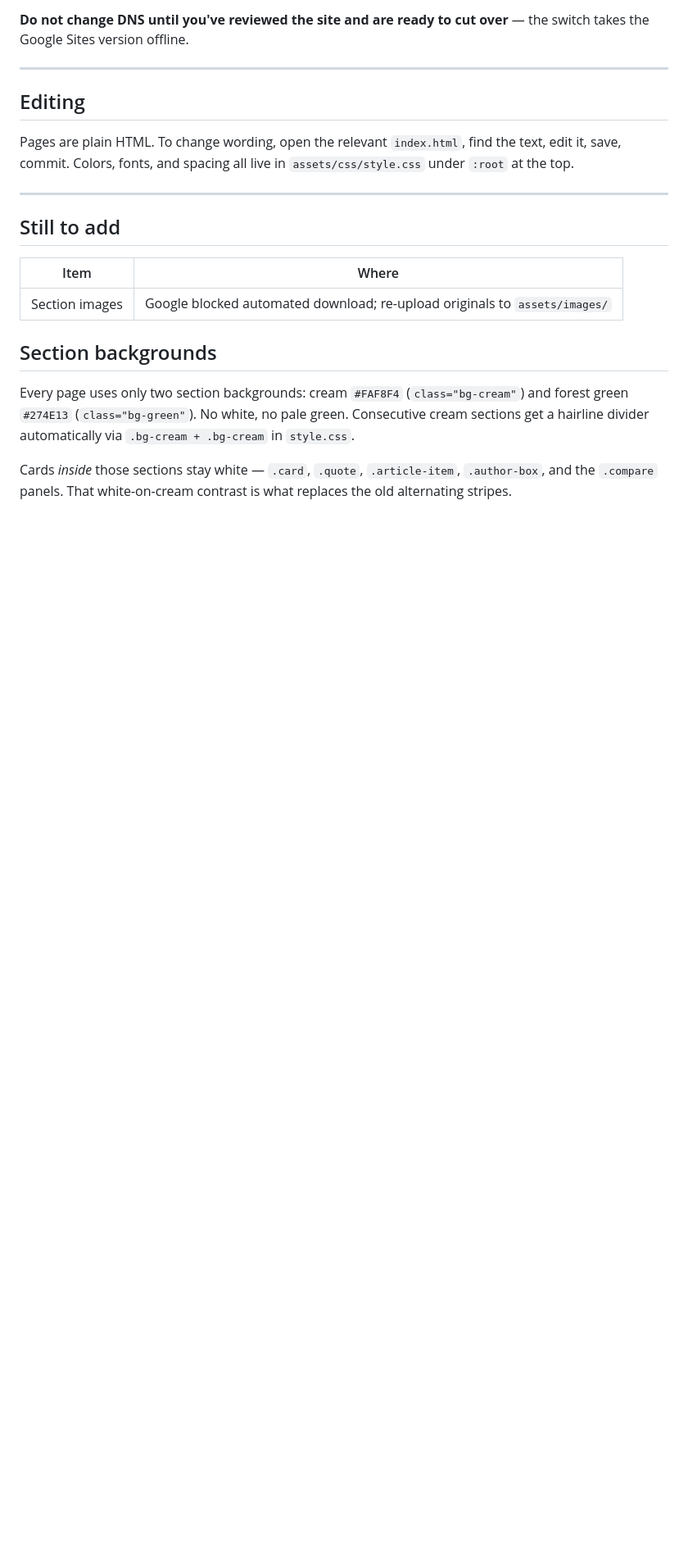
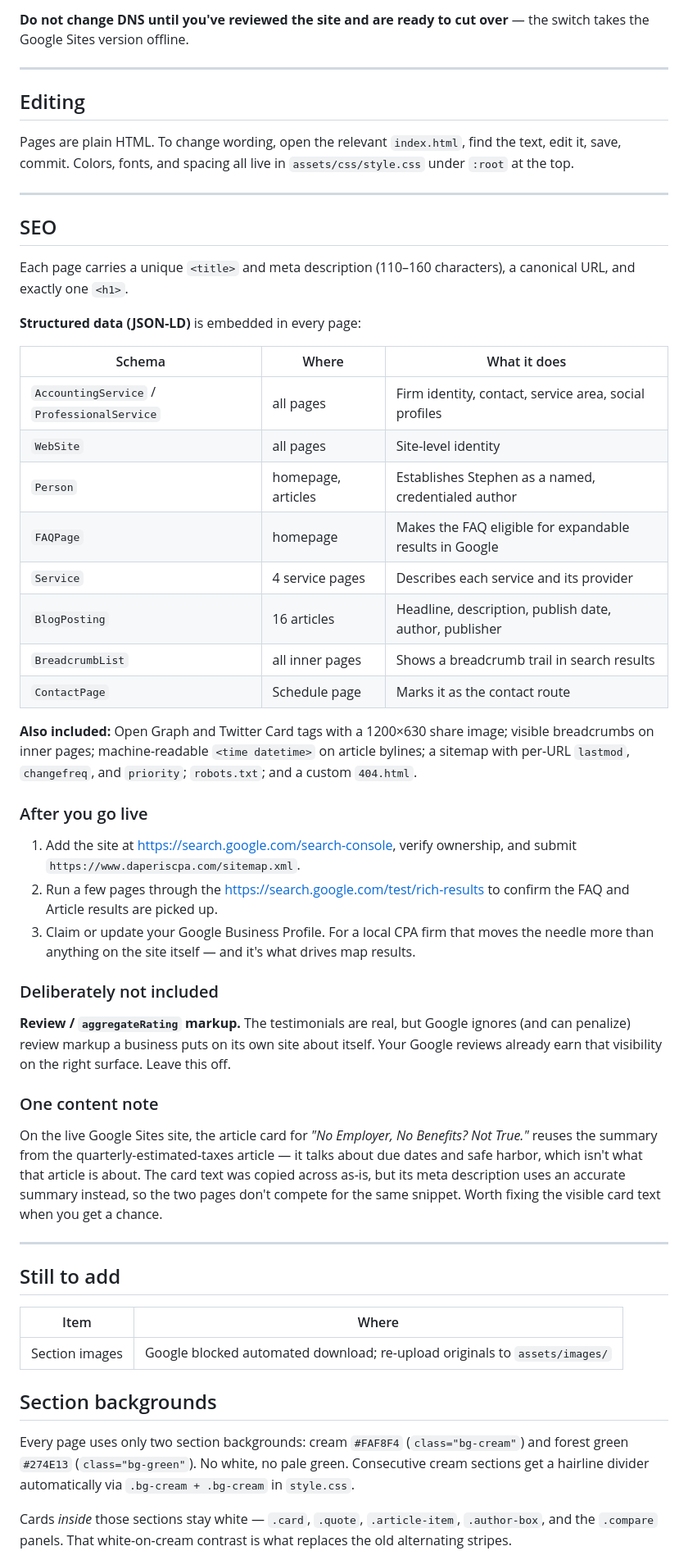
Before and after one commit to StephenAnt/daperiscpa-site, a Markdown page: README.md, the part around one of its changes. Shown at 82% size. Rendered like a GitHub page; blank space fills up the shorter version.

Commit message:
Document SEO implementation and GitHub Pages upload steps
Co-Authored-By: Claude Opus 5 <noreply@anthropic.com>

```diff
--- a/README.md
+++ b/README.md
@@ -70,6 +73,41 @@ For the apex domain (`daperiscpa.com`) add four A records pointing to `185.199.1
 ## Editing
 
 Pages are plain HTML. To change wording, open the relevant `index.html`, find the text, edit it, save, commit. Colors, fonts, and spacing all live in `assets/css/style.css` under `:root` at the top.
+
+---
+
+## SEO
+
+Each page carries a unique `<title>` and meta description (110–160 characters), a canonical URL, and exactly one `<h1>`.
+
+**Structured data (JSON-LD)** is embedded in every page:
+
+| Schema | Where | What it does |
+|---|---|---|
+| `AccountingService` / `ProfessionalService` | all pages | Firm identity, contact, service area, social profiles |
+| `WebSite` | all pages | Site-level identity |
+| `Person` | homepage, articles | Establishes Stephen as a named, credentialed author |
+| `FAQPage` | homepage | Makes the FAQ eligible for expandable results in Google |
+| `Service` | 4 service pages | Describes each service and its provider |
+| `BlogPosting` | 16 articles | Headline, description, publish date, author, publisher |
+| `BreadcrumbList` | all inner pages | Shows a breadcrumb trail in search results |
+| `ContactPage` | Schedule page | Marks it as the contact route |
+
+**Also included:** Open Graph and Twitter Card tags with a 1200×630 share image; visible breadcrumbs on inner pages; machine-readable `<time datetime>` on article bylines; a sitemap with per-URL `lastmod`, `changefreq`, and `priority`; `robots.txt`; and a custom `404.html`.
+
+### After you go live
+
+1. Add the site at <https://search.google.com/search-console>, verify ownership, and submit `https://www.daperiscpa.com/sitemap.xml`.
+2. Run a few pages through the <https://search.google.com/test/rich-results> to confirm the FAQ and Article results are picked up.
+3. Claim or update your Google Business Profile. For a local CPA firm that moves the needle more than anything on the site itself — and it's what drives map results.
+
+### Deliberately not included
+
+**Review / `aggregateRating` markup.** The testimonials are real, but Google ignores (and can penalize) review markup a business puts on its own site about itself. Your Google reviews already earn that visibility on the right surface. Leave this off.
+
+### One content note
+
+On the live Google Sites site, the article card for *"No Employer, No Benefits? Not True."* reuses the summary from the quarterly-estimated-taxes article — it talks about due dates and safe harbor, which isn't what that article is about. The card text was copied across as-is, but its meta description uses an accurate summary instead, so the two pages don't compete for the same snippet. Worth fixing the visible card text when you get a chance.
 
 ---
 
```
Also changed, not shown: other parts of README.md (+13 -10 lines).
